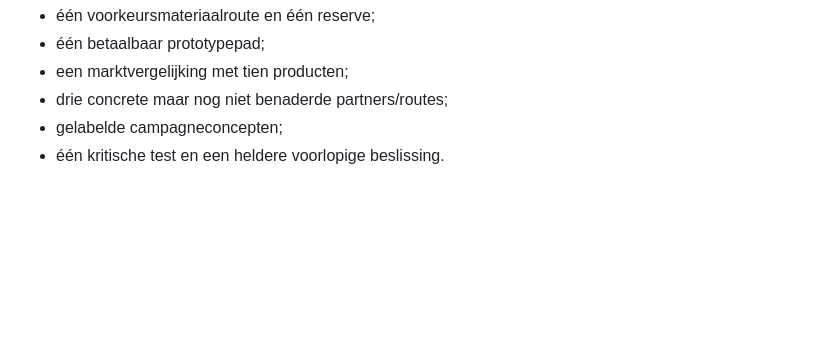
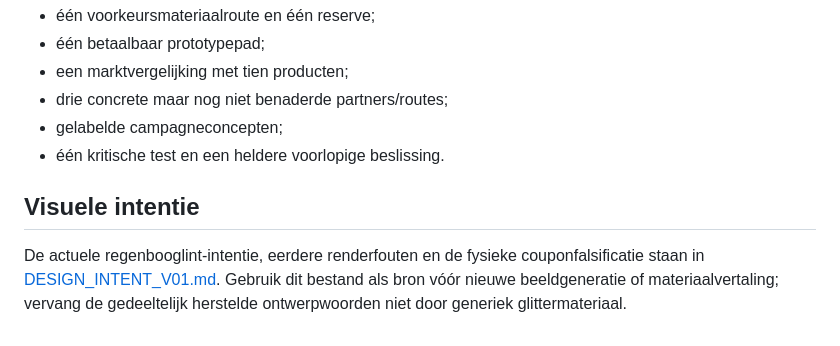
Before and after one commit to ikbenra/WijSAmen-, a Markdown page: projects/opal-memorial/README.md, the part around the change. Rendered like a GitHub page; blank space fills up the shorter version.

Commit message:
Link Opal Memorial visual intent

```diff
--- a/projects/opal-memorial/README.md
+++ b/projects/opal-memorial/README.md
@@ -73,3 +73,8 @@ Een compact GO/NO-GO-pakket met:
 - drie concrete maar nog niet benaderde partners/routes;
 - gelabelde campagneconcepten;
 - één kritische test en een heldere voorlopige beslissing.
+
+
+## Visuele intentie
+
+De actuele regenbooglint-intentie, eerdere renderfouten en de fysieke couponfalsificatie staan in [DESIGN_INTENT_V01.md](./DESIGN_INTENT_V01.md). Gebruik dit bestand als bron vóór nieuwe beeldgeneratie of materiaalvertaling; vervang de gedeeltelijk herstelde ontwerpwoorden niet door generiek glittermateriaal.
```
